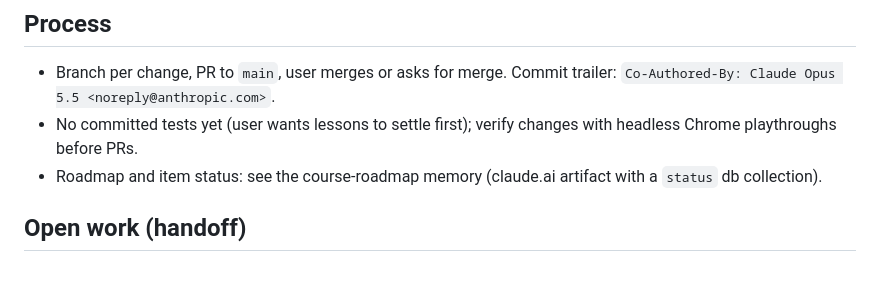
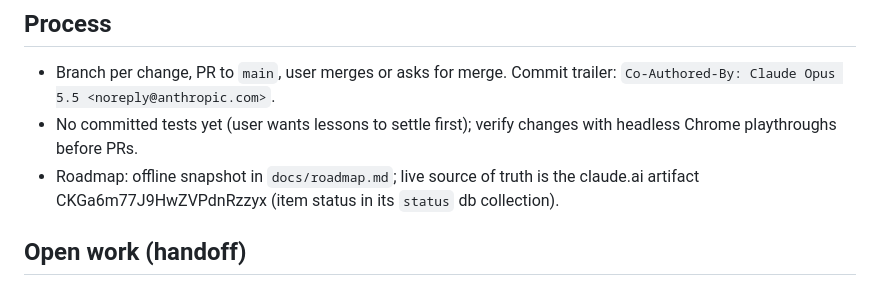
Before and after one commit to cuongthach137/nout, a Markdown page: CLAUDE.md, the part around the change. Rendered like a GitHub page.

```diff
--- a/CLAUDE.md
+++ b/CLAUDE.md
@@ -16,7 +16,7 @@ Interactive database course for interview prep, basics to advanced. Static site,
 ## Process
 - Branch per change, PR to `main`, user merges or asks for merge. Commit trailer: `Co-Authored-By: Claude Opus 5.5 <noreply@anthropic.com>`.
 - No committed tests yet (user wants lessons to settle first); verify changes with headless Chrome playthroughs before PRs.
-- Roadmap and item status: see the course-roadmap memory (claude.ai artifact with a `status` db collection).
+- Roadmap: offline snapshot in `docs/roadmap.md`; live source of truth is the claude.ai artifact CKGa6m77J9HwZVPdnRzzyx (item status in its `status` db collection).
 
 ## Open work (handoff)
 - Branch `codebase-health` (this commit): `DSL.store` (+ Back up / Restore), `DSL.modules()`, shared `setStatus`, narrator `story`/`quizChapter`/`throttled`. Verified: all 32 lessons render identical text, old saved progress carries over, backup round-trips, lesson 01 narrated full run passes. Not re-run after refactor: course map, keywords/flashcards, lesson 02 quiz flows.
```
Also changed, not shown: docs/roadmap.md (added, +148 -0 lines).
